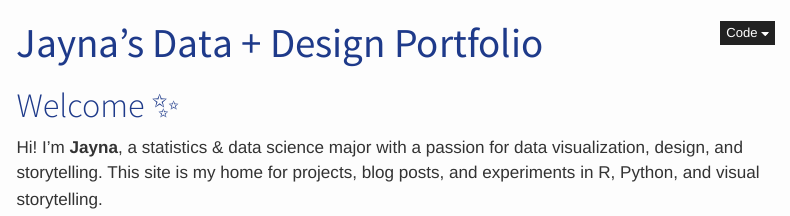
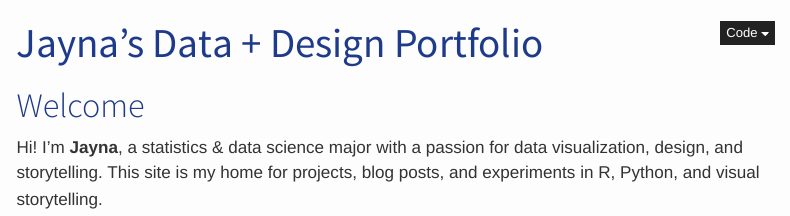
Before and after one commit to jsnyder82/portfolio-website, a Quarto document (index.qmd): the page in a window 1100 px wide, from its top. Rendered offline with R 4.5, knitr and Pandoc in place of Quarto, with nearby package versions; menus at the side of the page are left out.

Commit message:
update theme

```diff
--- a/index.qmd
+++ b/index.qmd
@@ -2,7 +2,7 @@
 title: "Jayna's Data + Design Portfolio"
 format:
   html:
-    theme: cosmo
+    theme: lux
     css: styles.css
     toc: true
     code-fold: true
@@ -24,10 +24,10 @@ website:
         href: https://linkedin.com/in/your-linkedin
   page-footer:
     left: "© 2025 Jayna Snyder"
-    right: "Built with ❤️ + [Quarto](https://quarto.org)"
+    right: "Built with ❤ + [Quarto](https://quarto.org)"
 ---
 
-# Welcome ✨
+# Welcome
 
 Hi! I'm **Jayna**, a statistics & data science major with a passion for data visualization, design, and storytelling. This site is my home for projects, blog posts, and experiments in R, Python, and visual storytelling.
 
```
Also changed, not shown: 3 other files.
